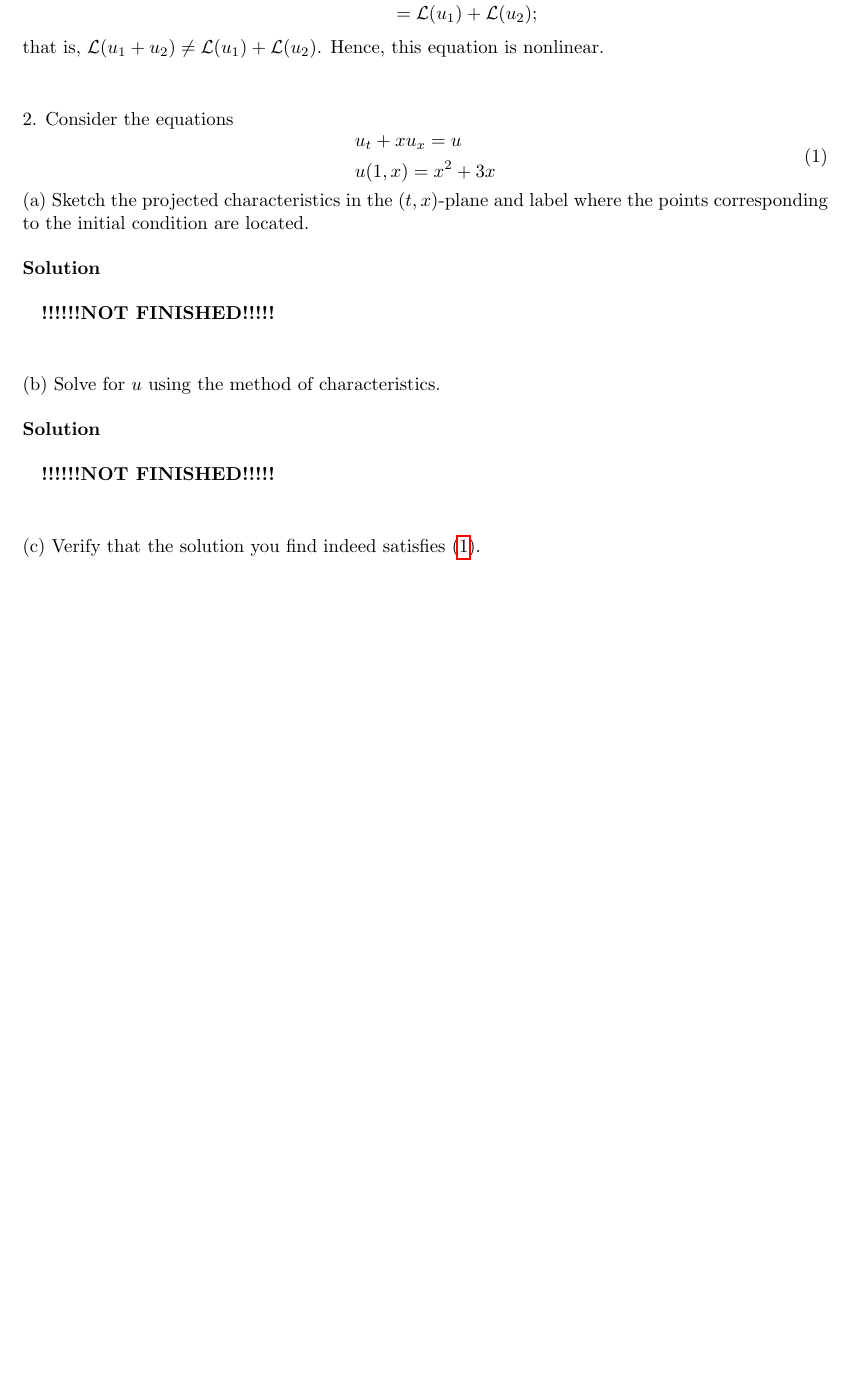
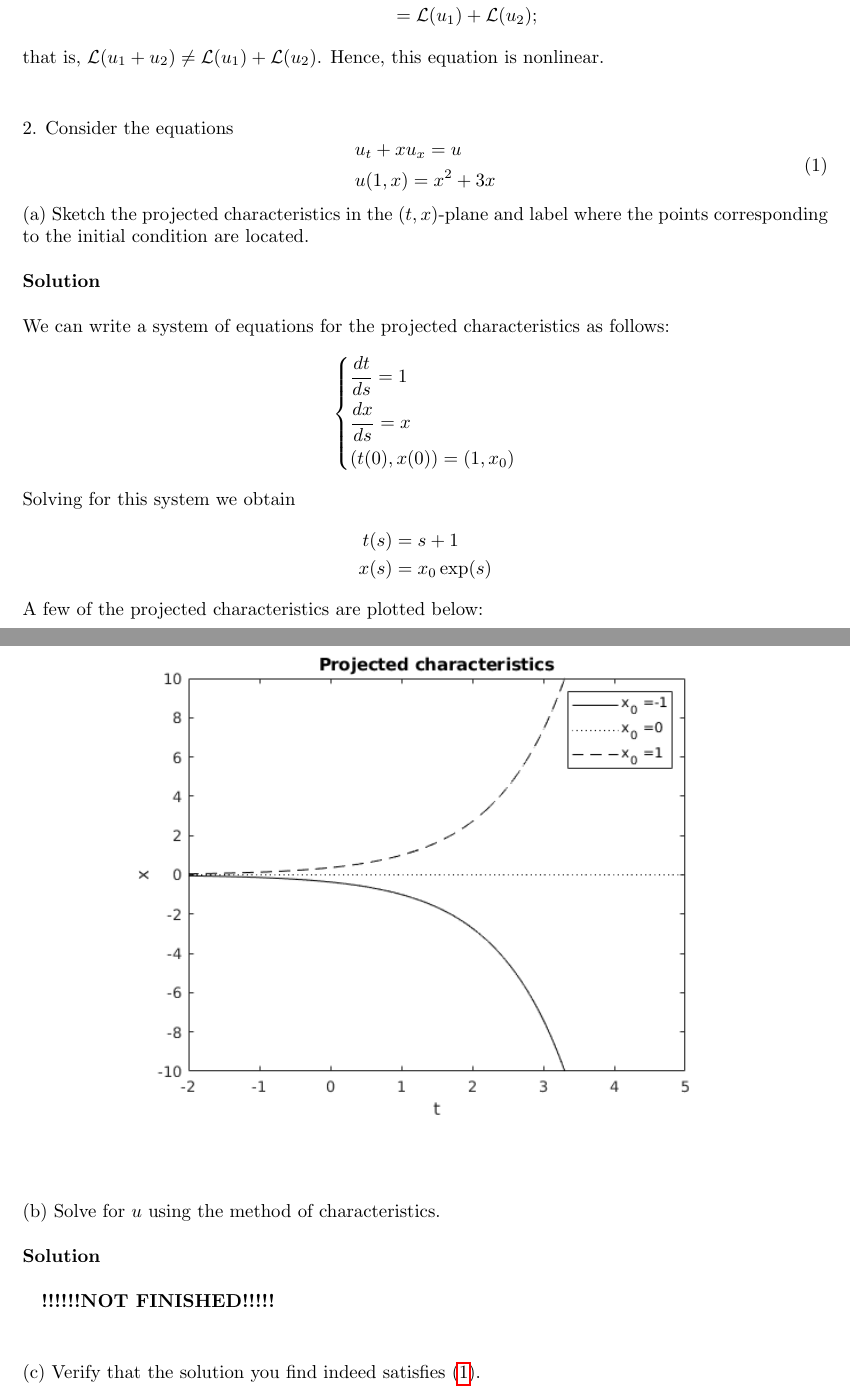
Before and after one commit to mwiens91/418-homework, a LaTeX problem sheet (hw1/hw1.tex): part of page 2 of 5 before the commit and two parts of pages 2 and 3 of 6 after it, the two joined at a grey line, cut so that both start at the same text, the shorter picture padded with empty space. Compiled offline with pdfLaTeX.

Commit message:
Add hw1 p1 q2 a

```diff
--- a/hw1/hw1.tex
+++ b/hw1/hw1.tex
@@ -12,6 +12,7 @@
 % Math
 \usepackage{amsmath}
 \usepackage{amssymb}
+\usepackage{mathtools}
 
 % Shortcut for curly L
 \DeclareMathOperator{\Lagr}{\mathcal{L}}
@@ -25,6 +26,11 @@
 \fancyhf{}
 \fancyhead[R]{\thepage}
 \renewcommand\headrulewidth{0pt}
+
+% Graphics
+\usepackage{float}
+\usepackage{graphicx}
+\graphicspath{ {./plots/img/} }
 
 \begin{document}
 
@@ -111,7 +117,30 @@ where the points corresponding to the initial condition are located.
 
 \textbf{Solution}
 
-\quad \textbf{!!!!!!NOT FINISHED!!!!!}
+We can write a system of equations for the projected characteristics as
+follows:
+%
+\begin{equation*}
+    \begin{dcases}
+        \frac{d t}{d s} = 1 \\
+        \frac{d x}{d s} = x \\
+        \left( t(0), x(0) \right) = \left( 1, x_0 \right)
+    \end{dcases}
+\end{equation*}
+%
+Solving for this system we obtain
+%
+\begin{align*}
+    t(s) &= s + 1 \\
+    x(s) &= x_0 \exp(s)
+\end{align*}
+%
+A few of the projected characteristics are plotted below:
+%
+\begin{figure}[H]
+    \centering
+    \includegraphics[width=12cm]{p1q2}
+\end{figure}
 
 \vspace{5mm}
 (b) Solve for $u$ using the method of characteristics.
```
Also changed, not shown: hw1/plots/img/p1q2.png (added), 1 other file.
